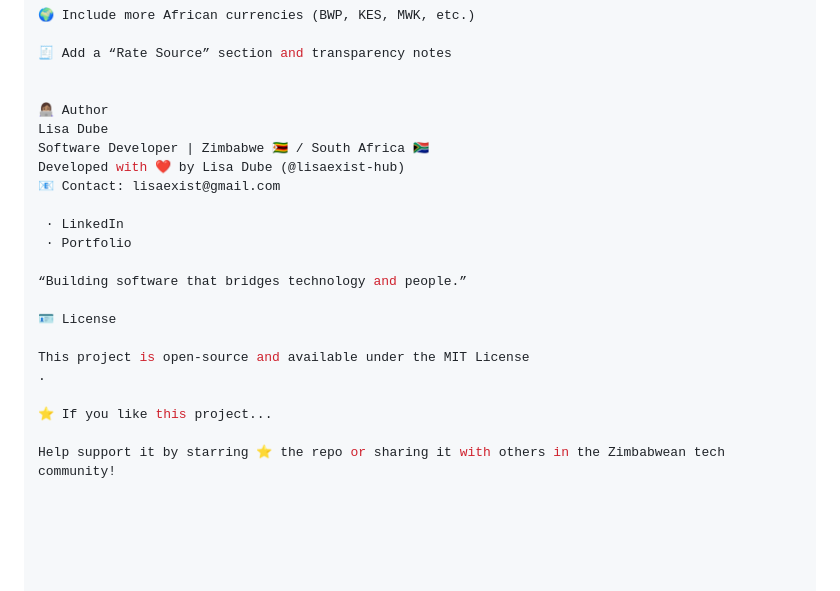
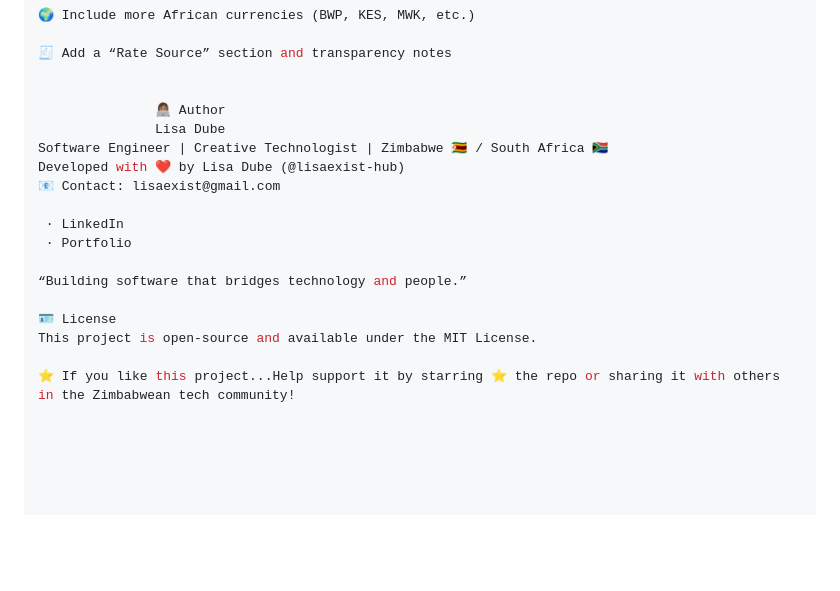
Before and after one commit to lisaexist-hub/ZWL-Currency-Converter, a Markdown page: README.md, the part around the change printed below. GitHub-like rendering; blank space fills up the shorter version.

```diff
--- a/README.md
+++ b/README.md
@@ -84,9 +85,9 @@ EUR	                Euro
 🧾 Add a “Rate Source” section and transparency notes
 
 
-👩🏽‍💻 Author
-Lisa Dube
-Software Developer | Zimbabwe 🇿🇼 / South Africa 🇿🇦
+               👩🏽‍💻 Author
+               Lisa Dube
+Software Engineer | Creative Technologist | Zimbabwe 🇿🇼 / South Africa 🇿🇦
 Developed with ❤️ by Lisa Dube (@lisaexist-hub)
 📧 Contact: lisaexist@gmail.com
 
@@ -96,10 +97,6 @@ Developed with ❤️ by Lisa Dube (@lisaexist-hub)
 “Building software that bridges technology and people.”
 
 🪪 License
+This project is open-source and available under the MIT License.
 
-This project is open-source and available under the MIT License
-.
-
-⭐ If you like this project...
-
-Help support it by starring ⭐ the repo or sharing it with others in the Zimbabwean tech community!
+⭐ If you like this project...Help support it by starring ⭐ the repo or sharing it with others in the Zimbabwean tech community!
```
Also changed, not shown: other parts of README.md (+3 -2 lines).
